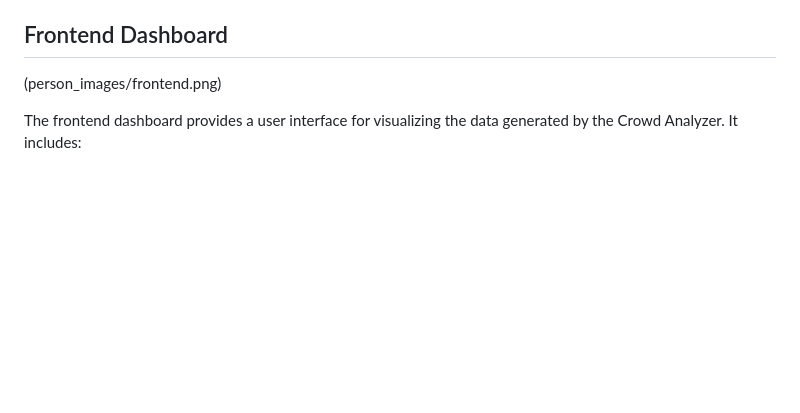
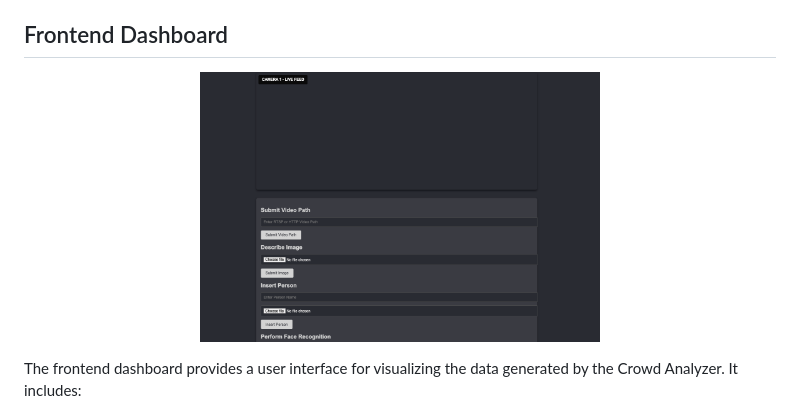
Before and after one commit to OthmanDH/crowdAnalyzer, a Markdown page: README.md, the part around the change. Rendered like a GitHub page; blank space fills up the shorter version.

```diff
--- a/README.md
+++ b/README.md
@@ -106,7 +106,10 @@ The application includes several API endpoints that support key functionalities:
 
 ## Frontend Dashboard
 
-(person_images/frontend.png)
+<p align="center">
+  <img src="person_images/frontend.png" alt="Project Logo" width="400px">
+</p>
+
 
 The frontend dashboard provides a user interface for visualizing the data generated by the Crowd Analyzer. It includes:
 
```
